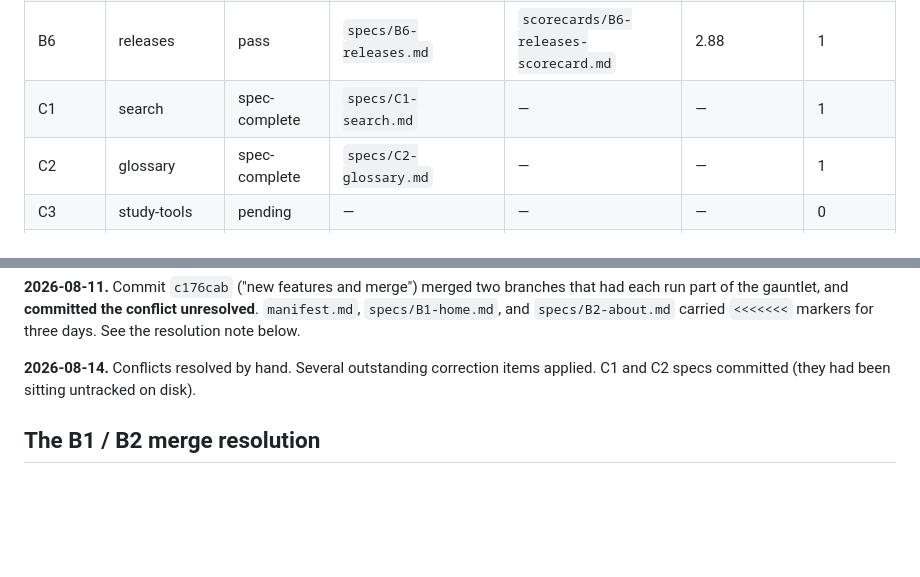
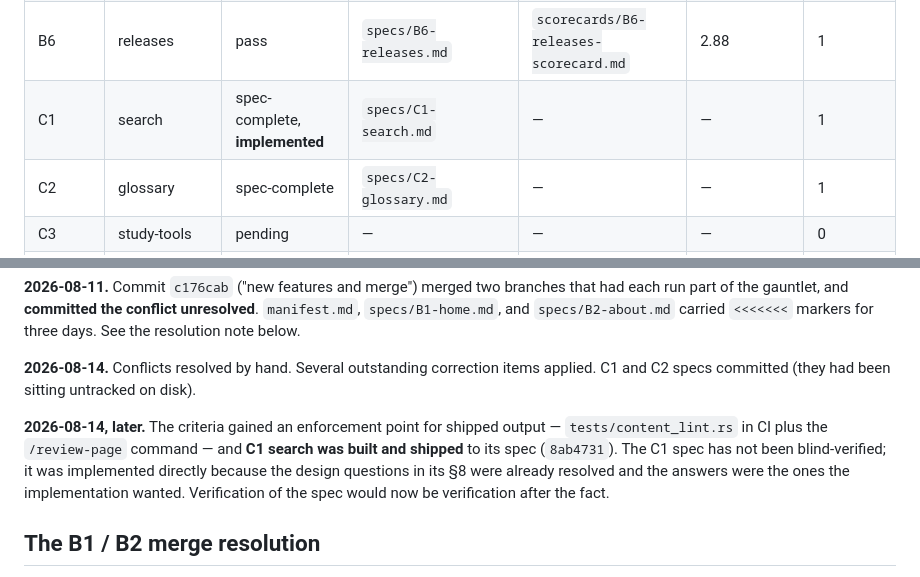
Before and after one commit to machinageist/mg-server, a Markdown page: gauntlet-output/manifest.md, 2 parts joined by grey strips. Rendered like a GitHub page; blank space fills up the shorter version.

```diff
--- a/gauntlet-output/manifest.md
+++ b/gauntlet-output/manifest.md
@@ -22,7 +22,7 @@ Status flow: `pending` → `spec-in-progress` → `spec-complete` →
 | B4 | writing | pass | `specs/B4-writing.md` | `scorecards/B4-writing-scorecard.md` | 2.76 | 1 |
 | B5 | learn | pass | `specs/B5-learn.md` | `scorecards/B5-learn-scorecard.md` | 2.83 | 1 |
 | B6 | releases | pass | `specs/B6-releases.md` | `scorecards/B6-releases-scorecard.md` | 2.88 | 1 |
-| C1 | search | spec-complete | `specs/C1-search.md` | — | — | 1 |
+| C1 | search | spec-complete, **implemented** | `specs/C1-search.md` | — | — | 1 |
 | C2 | glossary | spec-complete | `specs/C2-glossary.md` | — | — | 1 |
 | C3 | study-tools | pending | — | — | — | 0 |
 | C4 | progress | pending | — | — | — | 0 |
@@ -45,6 +45,13 @@ markers for three days. See the resolution note below.
 
 **2026-08-14.** Conflicts resolved by hand. Several outstanding correction items
 applied. C1 and C2 specs committed (they had been sitting untracked on disk).
+
+**2026-08-14, later.** The criteria gained an enforcement point for shipped
+output — `tests/content_lint.rs` in CI plus the `/review-page` command — and
+**C1 search was built and shipped** to its spec (`8ab4731`). The C1 spec has not
+been blind-verified; it was implemented directly because the design questions in
+its §8 were already resolved and the answers were the ones the implementation
+wanted. Verification of the spec would now be verification after the fact.
 
 ## The B1 / B2 merge resolution
 
```
Also changed, not shown: docs/agent-context/README.md (+11 -0 lines).
